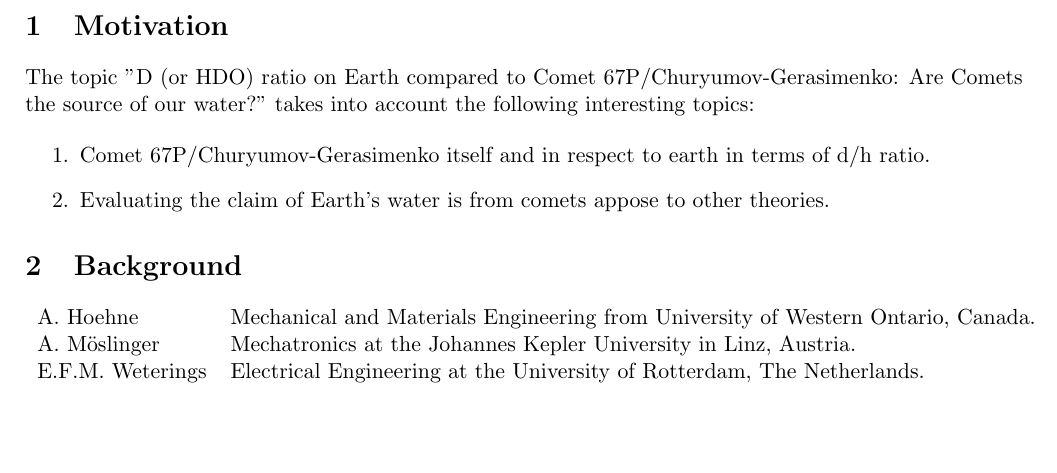
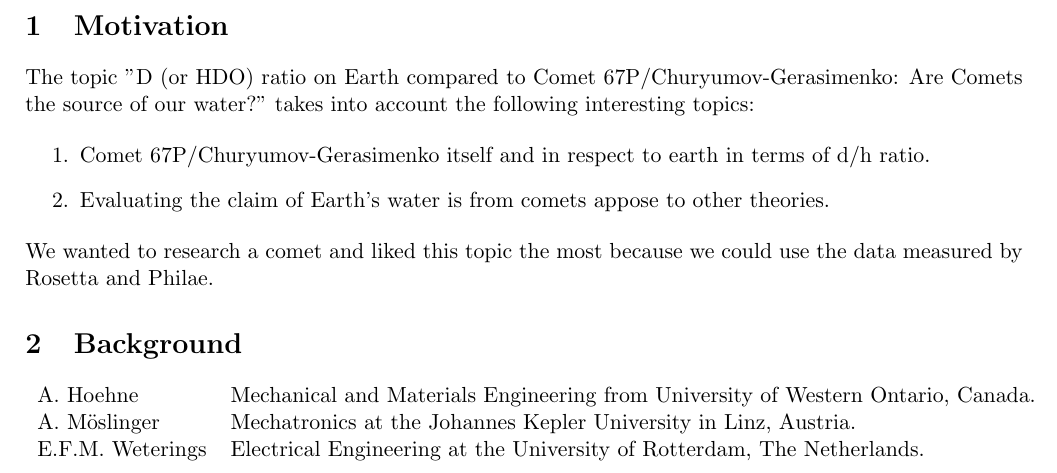
Before and after one commit to Rhaiko/Solar-System, a LaTeX document (motivation/F7008R_solarsystem.tex): part of page 2 of 2, cut so that both start at the same text, the shorter picture padded with empty space. Compiled offline with pdfLaTeX.

Commit message:
Final motivation

```diff
--- a/motivation/F7008R_solarsystem.tex
+++ b/motivation/F7008R_solarsystem.tex
@@ -23,6 +23,8 @@ The topic "D (or HDO) ratio on Earth compared to Comet 67P/Churyumov-Gerasimenko
 	\item Evaluating the claim of Earth's water is from comets appose to other theories.
 \end{enumerate}
 
+We wanted to research a comet and liked this topic the most because we could use the data measured by Rosetta and Philae.
+
 
 \section{Background}
 \begin{tabular}{l l}
```
Also changed, not shown: motivation/F7008R_solarsystem.pdf, 2 other files.
